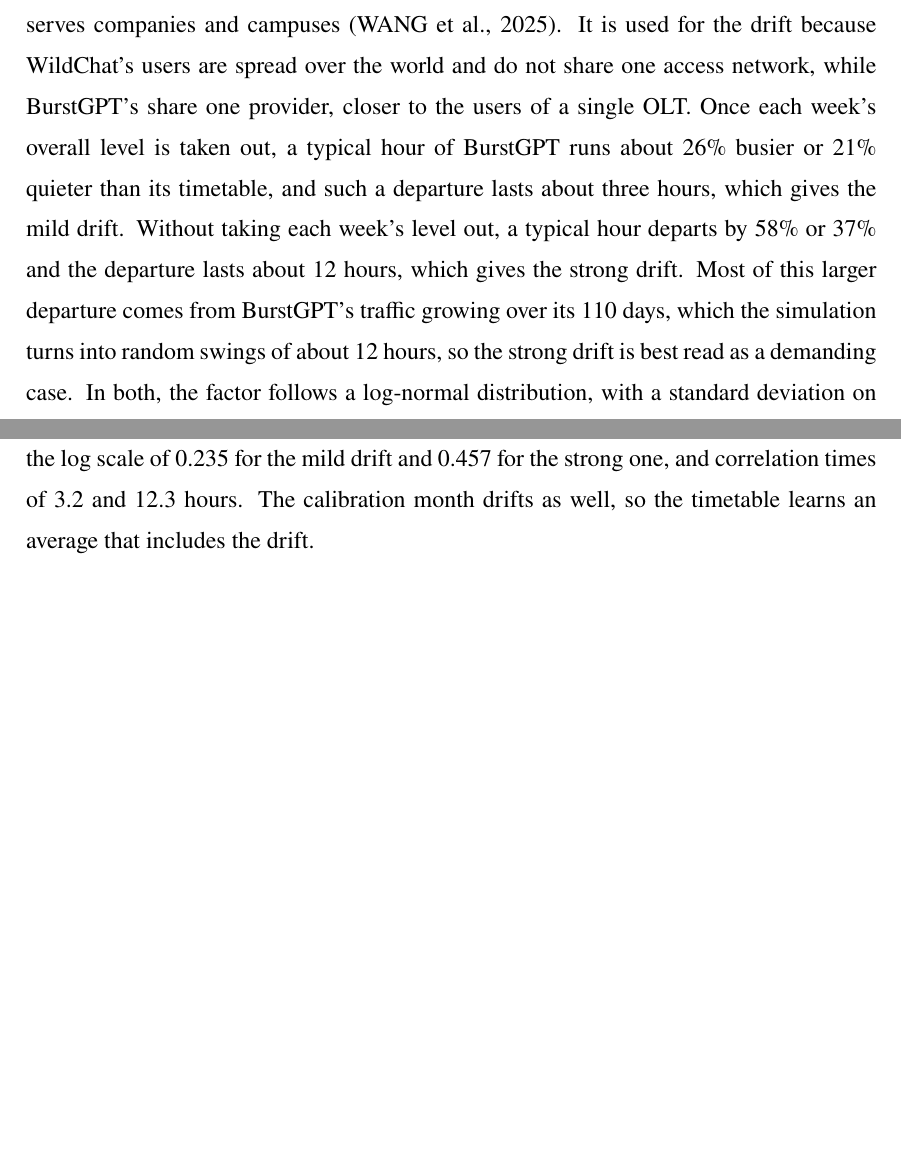
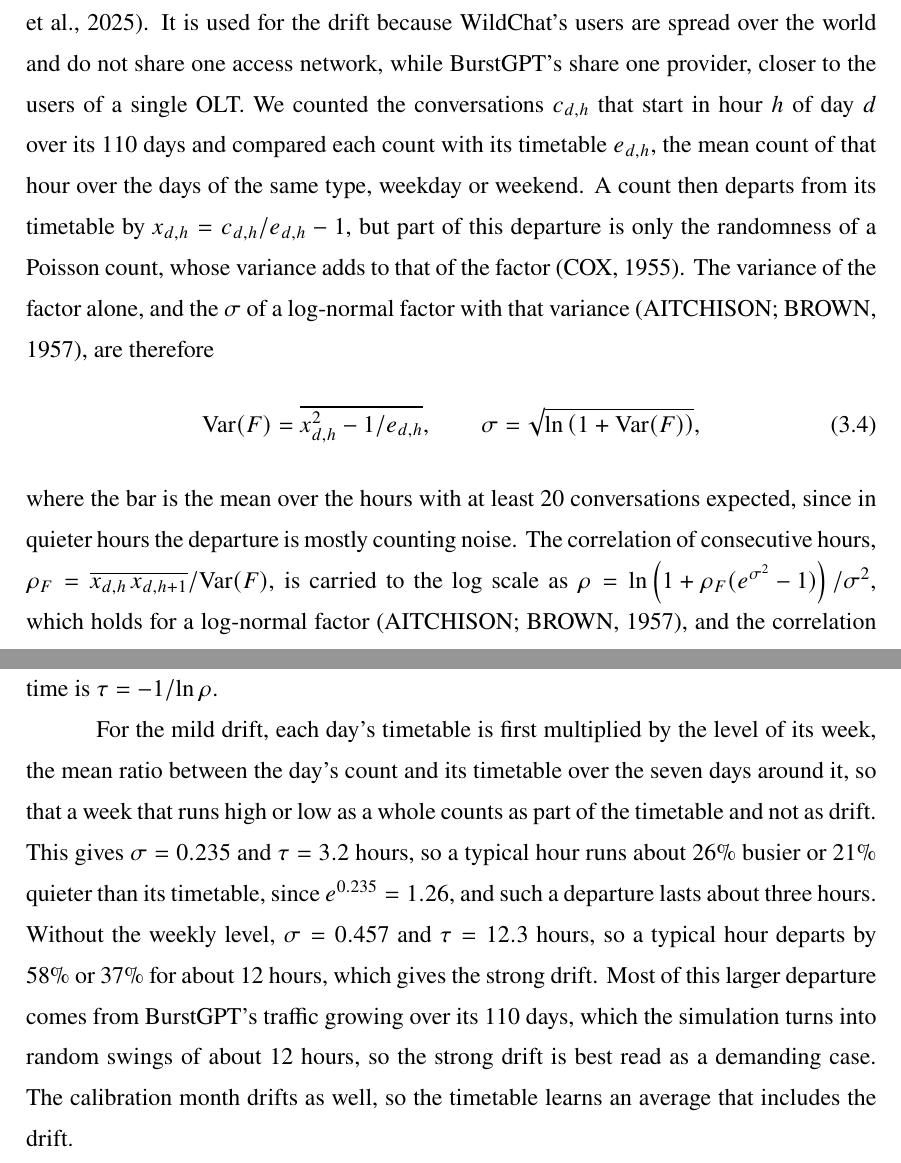
Before and after one commit to diegohommer/tcc-offloading-ai-edge, a LaTeX thesis (thesis/latex/tcc.tex): two parts of pages 30 and 31 of 38 before the commit and two parts of pages 31 and 32 of 39 after it, joined at a grey line, cut so that both start at the same text, the shorter picture padded with empty space. Compiled offline with pdfLaTeX.

Commit message:
thesis: how the drift is generated and measured, with its sources
The drift factor as a log-normal AR(1) process (Brockwell and Davis;
Aitchison and Brown), its measurement on BurstGPT net of Poisson noise
(Cox), and the traffic week figure.

Co-Authored-By: Claude Opus 5.5 <noreply@anthropic.com>

```diff
--- a/thesis/latex/tcc.tex
+++ b/thesis/latex/tcc.tex
@@ -926,14 +925,0 @@ How large and how long these departures are was measured on BurstGPT, whose more
-3,000 users reached the models through one regional provider of the kind that serves
-companies and campuses~\cite{wang2025burstgpt}. It is used for the drift because
-WildChat's users are spread over the world and do not share one access network, while
-BurstGPT's share one provider, closer to the users of a single OLT. Once each week's
-overall level is taken out, a typical hour of BurstGPT runs about 26\% busier or 21\%
-quieter than its timetable, and such a departure lasts about three hours, which gives
-the mild drift. Without taking each week's level out, a typical hour departs by 58\% or
-37\% and the departure lasts about 12 hours, which gives the strong drift. Most of this
-larger departure comes from BurstGPT's traffic growing over its 110 days, which the
-simulation turns into random swings of about 12 hours, so the strong drift is best read
-as a demanding case. In both, the factor follows a log-normal distribution, with a
-standard deviation on the log scale of 0.235 for the mild drift and 0.457 for the strong
-one, and correlation times of 3.2 and 12.3 hours. The calibration month drifts as well,
-so the timetable learns an average that includes the drift.
@@ -940,3 +953,36 @@ so the timetable learns an average that includes the drift.
+campuses~\cite{wang2025burstgpt}. It is used for the drift because WildChat's users are
+spread over the world and do not share one access network, while BurstGPT's share one
+provider, closer to the users of a single OLT. We counted the conversations $c_{d,h}$
+that start in hour $h$ of day $d$ over its 110 days and compared each count with its
+timetable $e_{d,h}$, the mean count of that hour over the days of the same type, weekday
+or weekend. A count then departs from its timetable by $x_{d,h} = c_{d,h}/e_{d,h} - 1$,
+but part of this departure is only the randomness of a Poisson count, whose variance
+adds to that of the factor~\cite{cox1955some}. The variance of the factor alone, and the
+$\sigma$ of a log-normal factor with that variance~\cite{aitchison1957lognormal}, are
+therefore
+\begin{equation}
+  \mathrm{Var}(F) = \overline{x_{d,h}^2 - 1/e_{d,h}}, \qquad
+  \sigma = \sqrt{\ln\left(1 + \mathrm{Var}(F)\right)},
+  \label{eq:drift-size}
+\end{equation}
+where the bar is the mean over the hours with at least 20 conversations expected, since in
+quieter hours the departure is mostly counting noise. The correlation of consecutive
+hours, $\rho_F = \overline{x_{d,h}\,x_{d,h+1}}/\mathrm{Var}(F)$, is carried to the log
+scale as $\rho = \ln\left(1 + \rho_F (e^{\sigma^2} - 1)\right)/\sigma^2$, which holds for a
+log-normal factor~\cite{aitchison1957lognormal}, and the correlation time is
+$\tau = -1/\ln\rho$.
+
+For the mild drift, each day's timetable is first multiplied by the level of its week,
+the mean ratio between the day's count and its timetable over the seven days around it,
+so that a week that runs high or low as a whole counts as part of the timetable and not
+as drift. This gives $\sigma = 0.235$ and $\tau = 3.2$ hours, so a typical hour runs about
+26\% busier or 21\% quieter than its timetable, since $e^{0.235} = 1.26$, and such a
+departure lasts about three hours. Without the weekly level, $\sigma = 0.457$ and
+$\tau = 12.3$ hours, so a typical hour departs by 58\% or 37\% for about 12 hours, which
+gives the strong drift. Most of this larger departure comes from BurstGPT's traffic
+growing over its 110 days, which the simulation turns into random swings of about 12
+hours, so the strong drift is best read as a demanding case. The calibration month
+drifts as well, so the timetable learns an average that includes the drift.
 
 \subsection{Serving the Queries}
 \label{sec:serving}
```
Also changed, not shown: thesis/latex/tcc.bib (+30 -0 lines), thesis/latex/figures/traffic_week.pdf (added), thesis/latex/tcc.tex (39 more changed lines).
